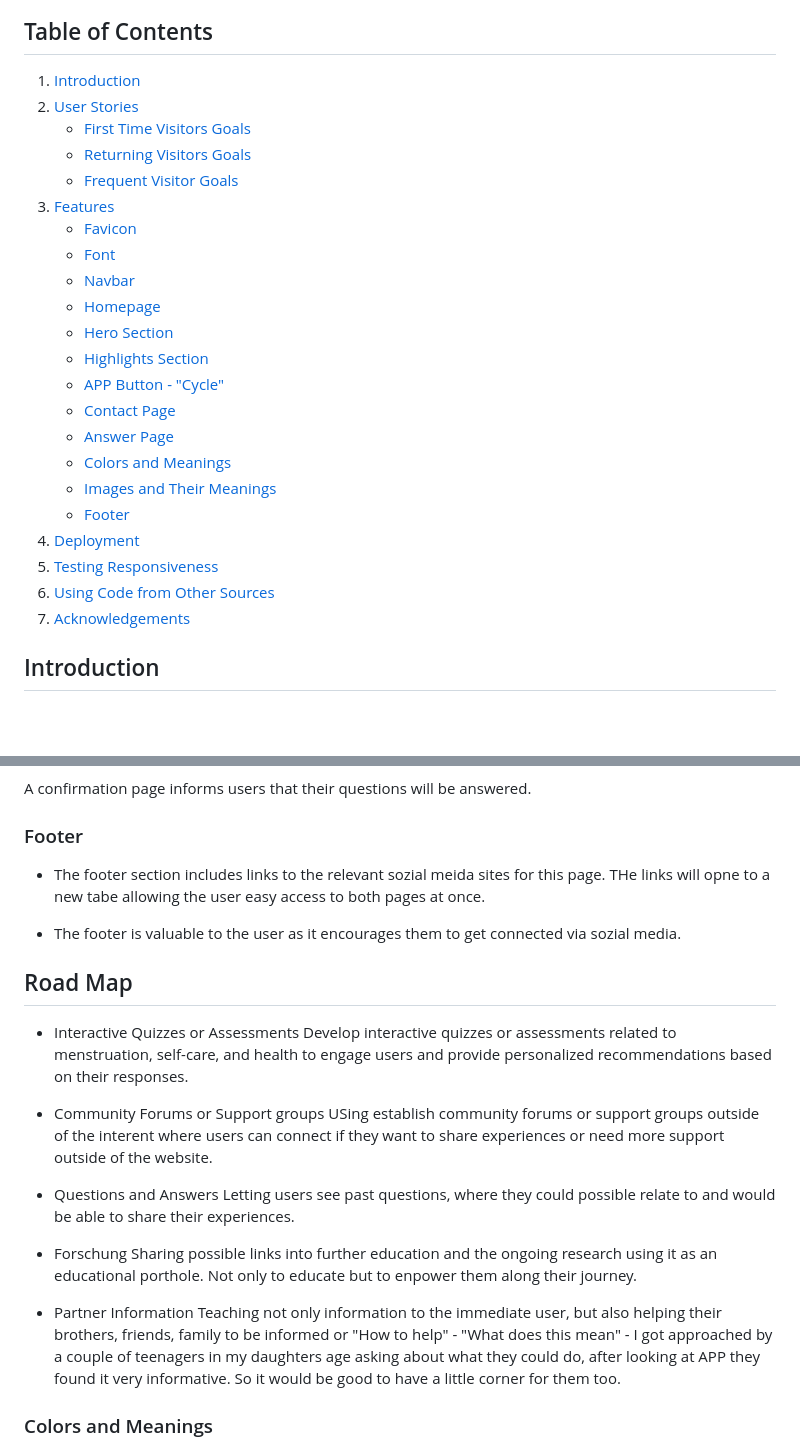
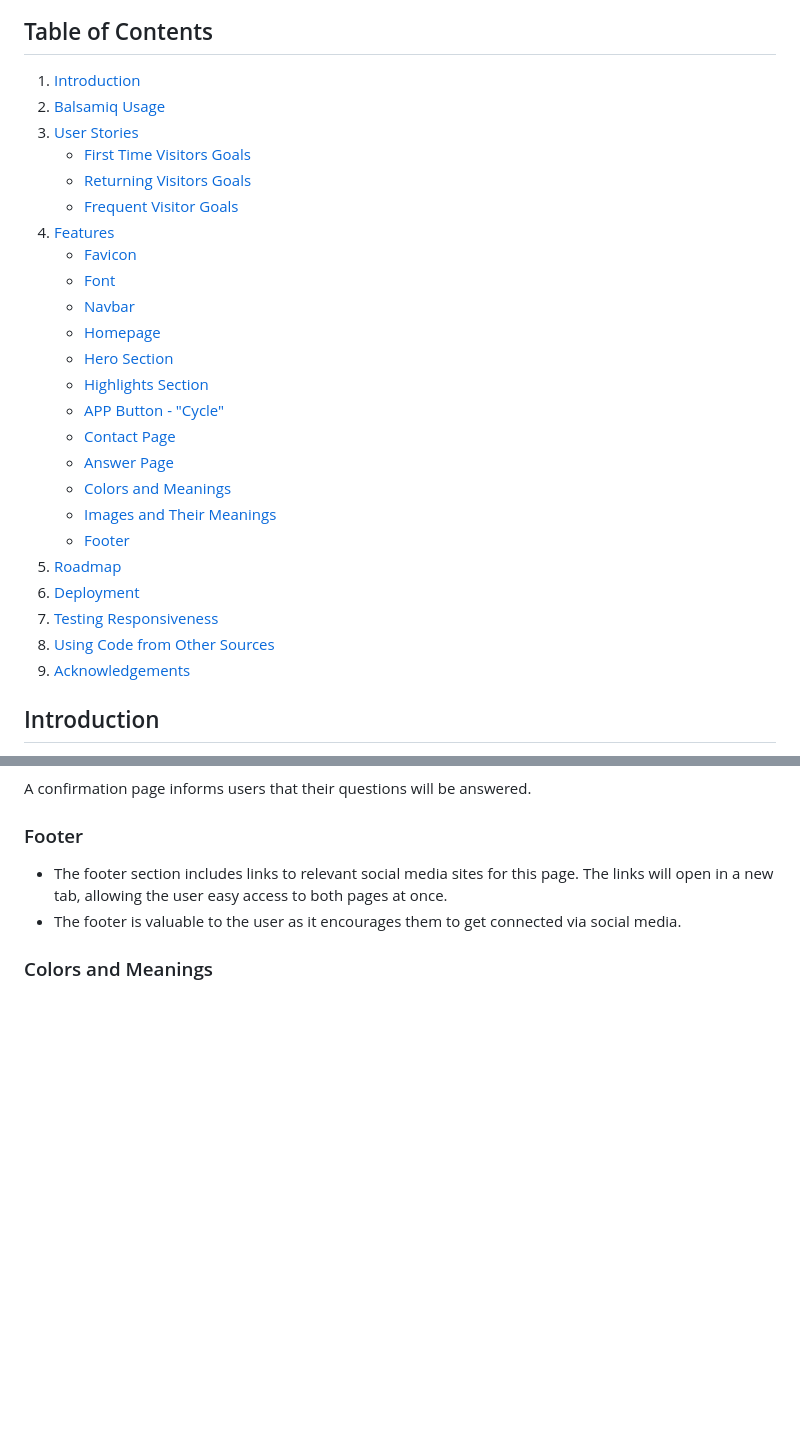
Before and after one commit to kakilian/Young-Women-on-Menstruation, a Markdown page: README.md, 2 parts joined by grey strips. Drawn GitHub-style; blank space fills up the shorter version.

```diff
--- a/README.md
+++ b/README.md
@@ -8,12 +8,14 @@ Welcome to the Menstruation Guide for Young Women! This guide is designed to be
 
 ## Table of Contents
 
+
 1. [Introduction](#introduction)
-2. [User Stories](#user-stories)
+2. [Balsamiq Usage](#balsamiq-usage)
+3. [User Stories](#user-stories)
    - [First Time Visitors Goals](#first-time-visitors-goals)
    - [Returning Visitors Goals](#returning-visitors-goals)
    - [Frequent Visitor Goals](#frequent-visitor-goals)
-3. [Features](#features)
+4. [Features](#features)
    - [Favicon](#favicon)
    - [Font](#font)
    - [Navbar](#navbar)
@@ -26,10 +28,11 @@ Welcome to the Menstruation Guide for Young Women! This guide is designed to be
    - [Colors and Meanings](#colors-and-meanings)
    - [Images and Their Meanings](#images-and-their-meanings)
    - [Footer](#footer)
-4. [Deployment](#deployment)
-5. [Testing Responsiveness](#testing-responsiveness)
-6. [Using Code from Other Sources](#using-code-from-other-sources)
-7. [Acknowledgements](#acknowledgements)
+5. [Roadmap](#roadmap)
+6. [Deployment](#deployment)
+7. [Testing Responsiveness](#testing-responsiveness)
+8. [Using Code from Other Sources](#using-code-from-other-sources)
+9. [Acknowledgements](#acknowledgements)
 
 ## Introduction
 
@@ -106,27 +109,8 @@ A confirmation page informs users that their questions will be answered.
 
 ### Footer
 
-- The footer section includes links to the relevant sozial meida sites for this page. THe links will opne to a new tabe allowing the user easy access to both pages at once.
-
-- The footer is valuable to the user as it encourages them to get connected via sozial media.
-
-## Road Map
-
-- Interactive Quizzes or Assessments
-Develop interactive quizzes or assessments related to menstruation, self-care, and health to engage users and provide personalized recommendations based on their responses.
-
-- Community Forums or Support groups
-USing establish community forums or support groups outside of the interent where users can connect if they want to share experiences or need more support outside of the website.
-
-- Questions and Answers
-Letting users see past questions, where they could possible relate to and would be able to share their experiences.
-
-- Forschung
-Sharing possible links into further education and the ongoing research using it as an educational porthole. Not only to educate but to enpower them along their journey.
-
-- Partner Information
-Teaching not only information to the immediate user, but also helping their brothers, friends, family to be informed or "How to help" - "What does this mean" - I got approached by a couple of teenagers in my daughters age asking about what they could do, after looking at APP they found it very informative. So it would be good to have a little corner for them too.
-
+- The footer section includes links to relevant social media sites for this page. The links will open in a new tab, allowing the user easy access to both pages at once.
+- The footer is valuable to the user as it encourages them to get connected via social media.
 
 ### Colors and Meanings
 ![Pink Color](assets/image/testing-for-project/color-pink.jpg)
```
Also changed, not shown: other parts of README.md (+35 -10 lines).
